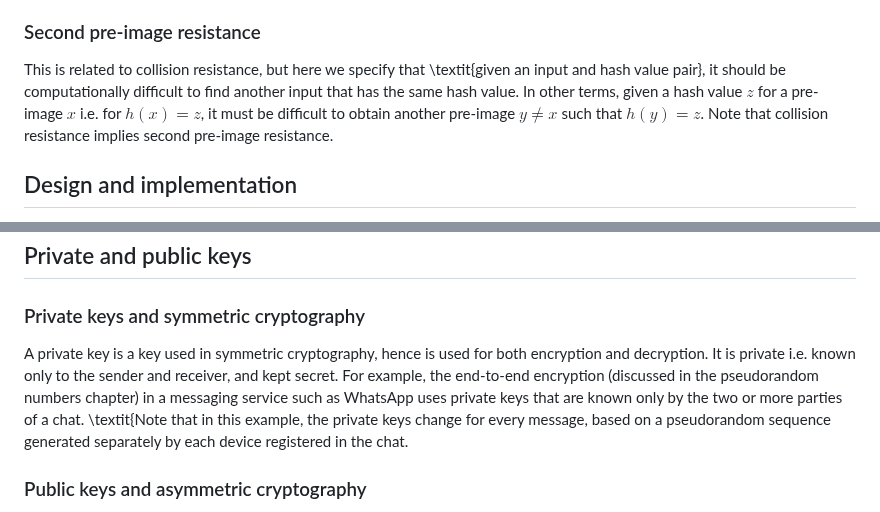
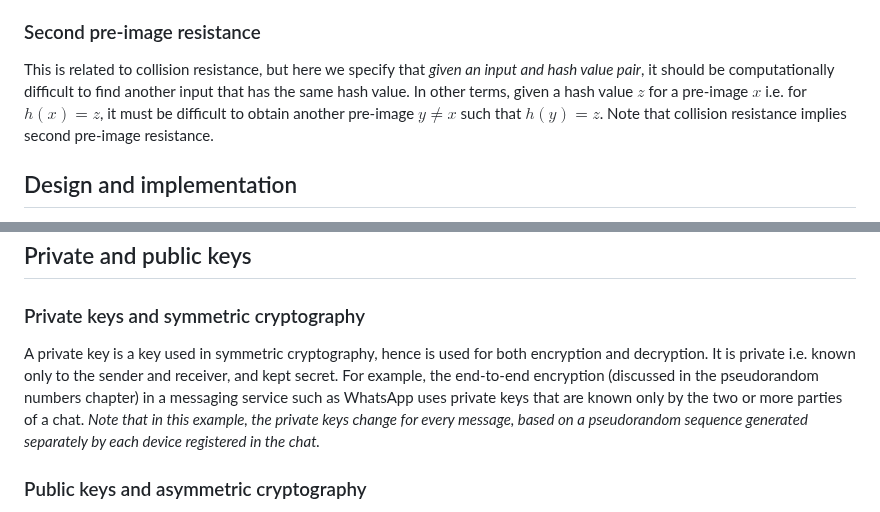
Before and after one commit to pranigopu/mathematics, a Markdown page: numberTheory/applicationsOfNumberTheory/README.md, 2 parts joined by grey strips. Rendered like a GitHub page.

```diff
--- a/numberTheory/applicationsOfNumberTheory/README.md
+++ b/numberTheory/applicationsOfNumberTheory/README.md
@@ -57,7 +57,7 @@ It should be computationally difficult to find the inverse of a hash function, i
 The mapping of two or more inputs to the same hash value i.e. collisions must be rare, and ideally impossible. In other terms, it must be difficult to find two inputs $x$ and $y$ such that $h(x)=h(y)=z$. However, since inputs are of arbitrary length while hash values are of limited length, collisions are impossible to eliminate entirely.
 
 ### Second pre-image resistance
-This is related to collision resistance, but here we specify that \textit{given an input and hash value pair}, it should be computationally difficult to find another input that has the same hash value. In other terms, given a hash value $z$ for a pre-image $x$ i.e. for $h(x)=z$, it must be difficult to obtain another pre-image $y \neq x$ such that $h(y)=z$. Note that collision resistance implies second pre-image resistance.
+This is related to collision resistance, but here we specify that _given an input and hash value pair_, it should be computationally difficult to find another input that has the same hash value. In other terms, given a hash value $z$ for a pre-image $x$ i.e. for $h(x)=z$, it must be difficult to obtain another pre-image $y \neq x$ such that $h(y)=z$. Note that collision resistance implies second pre-image resistance.
 
 ## Design and implementation
 At the most basic level, a hash function can simply operate on an input to produce an output that has a fixed size limit. Now, note that hash functions are often used for creating hash tables (also called hash maps). Hash tables are arrays that can associate a key to a value. Hence, we can use the hash value of a given input to perform a direct lookup in the table, to see
@@ -152,7 +152,7 @@ Cryptography can be classified into the following categories:
 
 ## Private and public keys
 ### Private keys and symmetric cryptography
-A private key is a key used in symmetric cryptography, hence is used for both encryption and decryption. It is private i.e. known only to the sender and receiver, and kept secret. For example, the end-to-end encryption (discussed in the pseudorandom numbers chapter) in a messaging service such as WhatsApp uses private keys that are known only by the two or more parties of a chat. \textit{Note that in this example, the private keys change for every message, based on a pseudorandom sequence generated separately by each device registered in the chat.
+A private key is a key used in symmetric cryptography, hence is used for both encryption and decryption. It is private i.e. known only to the sender and receiver, and kept secret. For example, the end-to-end encryption (discussed in the pseudorandom numbers chapter) in a messaging service such as WhatsApp uses private keys that are known only by the two or more parties of a chat. _Note that in this example, the private keys change for every message, based on a pseudorandom sequence generated separately by each device registered in the chat._
 
 ### Public keys and asymmetric cryptography
 A public key is an encryption key that is publicly visible in a network, and is associated with a particular member of the network. This public key is used to encrypt messages intended for the particular member, who then uses a different private decryption key to decrypt the message. Since the encryption and decryption keys differ, this is asymmetric cryptography.
```
